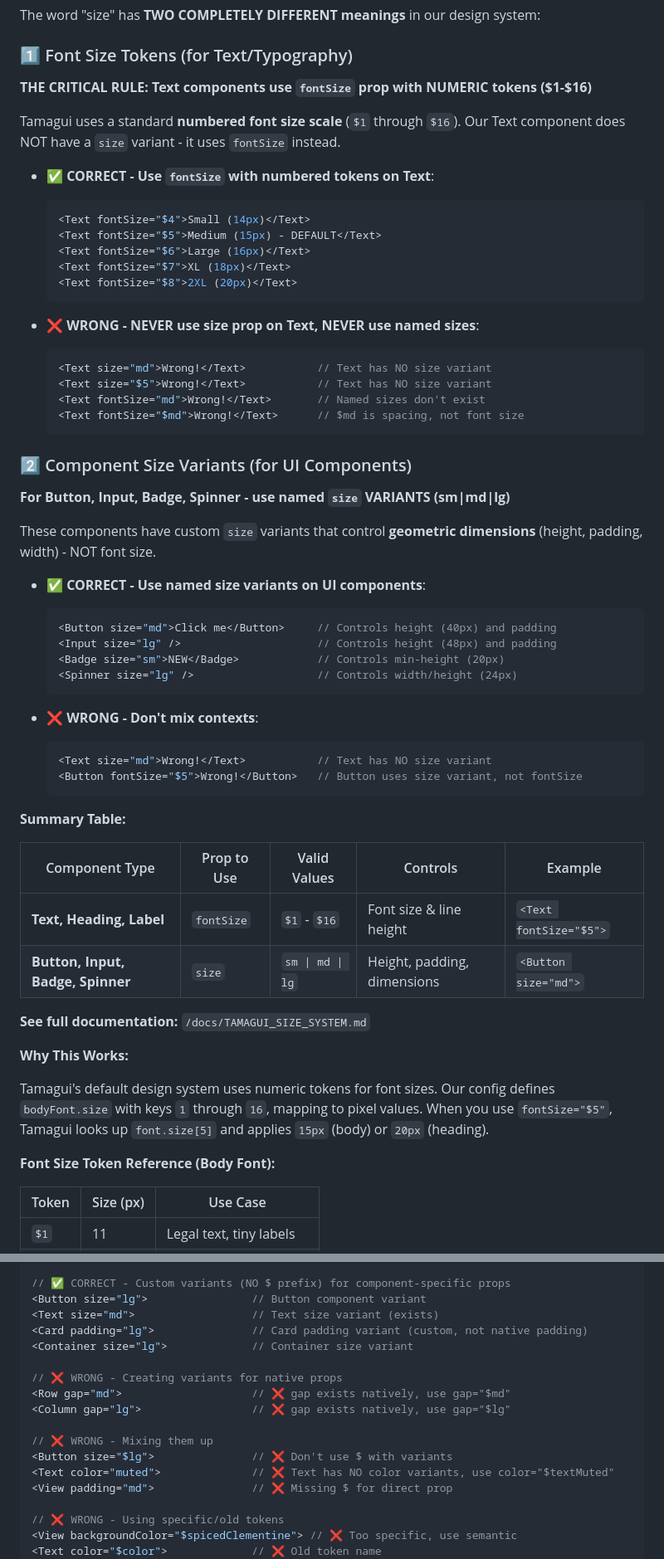
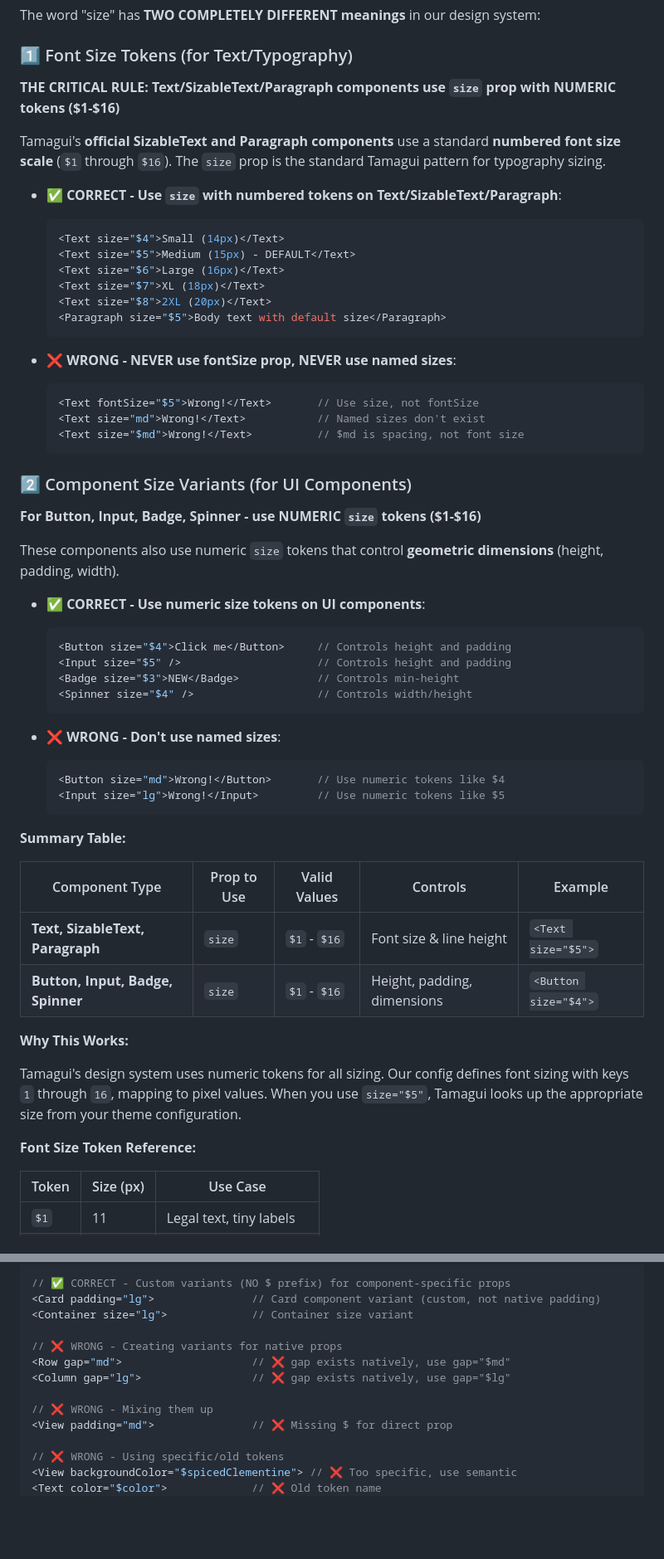
Before and after one commit to Josh-moreton/buttergolf, a Markdown page: .github/copilot-instructions.md, 2 parts joined by grey strips. Shown: that part at 83% size. GitHub-like rendering; blank space fills up the shorter version.

Commit message:
update instructions

````diff
--- a/.github/copilot-instructions.md
+++ b/.github/copilot-instructions.md
@@ -821,61 +821,59 @@ The word "size" has **TWO COMPLETELY DIFFERENT meanings** in our design system:
 
 ### 1️⃣ Font Size Tokens (for Text/Typography)
 
-**THE CRITICAL RULE: Text components use `fontSize` prop with NUMERIC tokens ($1-$16)**
-
-Tamagui uses a standard **numbered font size scale** (`$1` through `$16`). Our Text component does NOT have a `size` variant - it uses `fontSize` instead.
-
-- ✅ **CORRECT - Use `fontSize` with numbered tokens on Text**:
+**THE CRITICAL RULE: Text/SizableText/Paragraph components use `size` prop with NUMERIC tokens ($1-$16)**
+
+Tamagui's **official SizableText and Paragraph components** use a standard **numbered font size scale** (`$1` through `$16`). The `size` prop is the standard Tamagui pattern for typography sizing.
+
+- ✅ **CORRECT - Use `size` with numbered tokens on Text/SizableText/Paragraph**:
   ```tsx
-  <Text fontSize="$4">Small (14px)</Text>
-  <Text fontSize="$5">Medium (15px) - DEFAULT</Text>
-  <Text fontSize="$6">Large (16px)</Text>
-  <Text fontSize="$7">XL (18px)</Text>
-  <Text fontSize="$8">2XL (20px)</Text>
+  <Text size="$4">Small (14px)</Text>
+  <Text size="$5">Medium (15px) - DEFAULT</Text>
+  <Text size="$6">Large (16px)</Text>
+  <Text size="$7">XL (18px)</Text>
+  <Text size="$8">2XL (20px)</Text>
+  <Paragraph size="$5">Body text with default size</Paragraph>
   ```
 
-- ❌ **WRONG - NEVER use size prop on Text, NEVER use named sizes**:
+- ❌ **WRONG - NEVER use fontSize prop, NEVER use named sizes**:
   ```tsx
-  <Text size="md">Wrong!</Text>           // Text has NO size variant
-  <Text size="$5">Wrong!</Text>           // Text has NO size variant
-  <Text fontSize="md">Wrong!</Text>       // Named sizes don't exist
-  <Text fontSize="$md">Wrong!</Text>      // $md is spacing, not font size
+  <Text fontSize="$5">Wrong!</Text>       // Use size, not fontSize
+  <Text size="md">Wrong!</Text>           // Named sizes don't exist
+  <Text size="$md">Wrong!</Text>          // $md is spacing, not font size
   ```
 
 ### 2️⃣ Component Size Variants (for UI Components)
 
-**For Button, Input, Badge, Spinner - use named `size` VARIANTS (sm|md|lg)**
-
-These components have custom `size` variants that control **geometric dimensions** (height, padding, width) - NOT font size.
-
-- ✅ **CORRECT - Use named size variants on UI components**:
+**For Button, Input, Badge, Spinner - use NUMERIC `size` tokens ($1-$16)**
+
+These components also use numeric `size` tokens that control **geometric dimensions** (height, padding, width).
+
+- ✅ **CORRECT - Use numeric size tokens on UI components**:
   ```tsx
-  <Button size="md">Click me</Button>     // Controls height (40px) and padding
-  <Input size="lg" />                     // Controls height (48px) and padding
-  <Badge size="sm">NEW</Badge>            // Controls min-height (20px)
-  <Spinner size="lg" />                   // Controls width/height (24px)
+  <Button size="$4">Click me</Button>     // Controls height and padding
+  <Input size="$5" />                     // Controls height and padding
+  <Badge size="$3">NEW</Badge>            // Controls min-height
+  <Spinner size="$4" />                   // Controls width/height
   ```
 
-- ❌ **WRONG - Don't mix contexts**:
+- ❌ **WRONG - Don't use named sizes**:
   ```tsx
-  <Text size="md">Wrong!</Text>           // Text has NO size variant
-  <Button fontSize="$5">Wrong!</Button>   // Button uses size variant, not fontSize
+  <Button size="md">Wrong!</Button>       // Use numeric tokens like $4
+  <Input size="lg">Wrong!</Input>         // Use numeric tokens like $5
   ```
 
 **Summary Table:**
 
 | Component Type | Prop to Use | Valid Values | Controls | Example |
 |----------------|-------------|--------------|----------|---------|
-| **Text, Heading, Label** | `fontSize` | `$1` - `$16` | Font size & line height | `<Text fontSize="$5">` |
-| **Button, Input, Badge, Spinner** | `size` | `sm \| md \| lg` | Height, padding, dimensions | `<Button size="md">` |
-
-**See full documentation:** `/docs/TAMAGUI_SIZE_SYSTEM.md`
+| **Text, SizableText, Paragraph** | `size` | `$1` - `$16` | Font size & line height | `<Text size="$5">` |
+| **Button, Input, Badge, Spinner** | `size` | `$1` - `$16` | Height, padding, dimensions | `<Button size="$4">` |
 
 **Why This Works:**
 
-Tamagui's default design system uses numeric tokens for font sizes. Our config defines `bodyFont.size` with keys `1` through `16`, mapping to pixel values. When you use `fontSize="$5"`, Tamagui looks up `font.size[5]` and applies `15px` (body) or `20px` (heading).
-
-**Font Size Token Reference (Body Font):**
+Tamagui's design system uses numeric tokens for all sizing. Our config defines font sizing with keys `1` through `16`, mapping to pixel values. When you use `size="$5"`, Tamagui looks up the appropriate size from your theme configuration.
+
+**Font Size Token Reference:**
 
 | Token    | Size (px) | Use Case                 |
 |----------|-----------|--------------------------|
@@ -1024,9 +1026,7 @@ Direct props accept token values **WITH `$`** for ad-hoc styling on any Tamagui
 <View backgroundColor="$surface"> // Direct color token
 
 // ✅ CORRECT - Custom variants (NO $ prefix) for component-specific props
-<Button size="lg">                // Button component variant
-<Text size="md">                  // Text size variant (exists)
-<Card padding="lg">               // Card padding variant (custom, not native padding)
+<Card padding="lg">               // Card component variant (custom, not native padding)
 <Container size="lg">             // Container size variant
 
 // ❌ WRONG - Creating variants for native props
@@ -1034,8 +1034,6 @@ Direct props accept token values **WITH `$`** for ad-hoc styling on any Tamagui
 <Column gap="lg">                 // ❌ gap exists natively, use gap="$lg"
 
 // ❌ WRONG - Mixing them up
-<Button size="$lg">               // ❌ Don't use $ with variants
-<Text color="muted">              // ❌ Text has NO color variants, use color="$textMuted"
 <View padding="md">               // ❌ Missing $ for direct prop
 
 // ❌ WRONG - Using specific/old tokens
````
Also changed, not shown: other parts of .github/copilot-instructions.md (+78 -75 lines).
